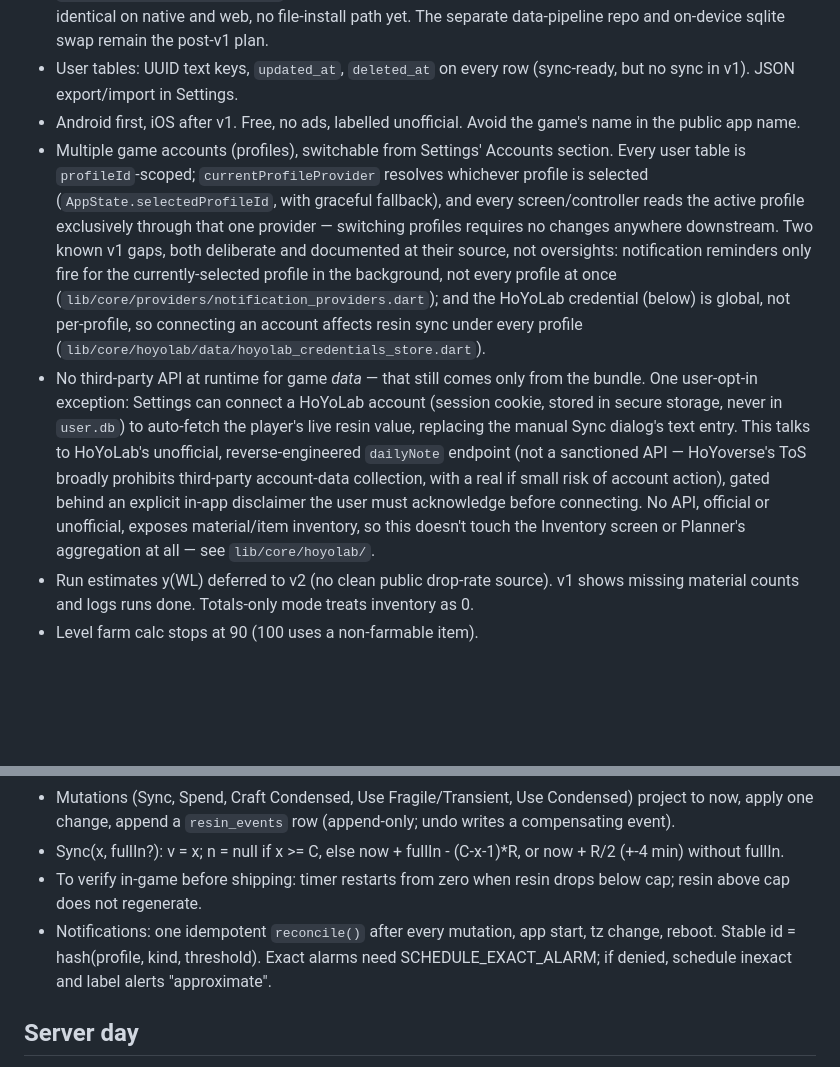
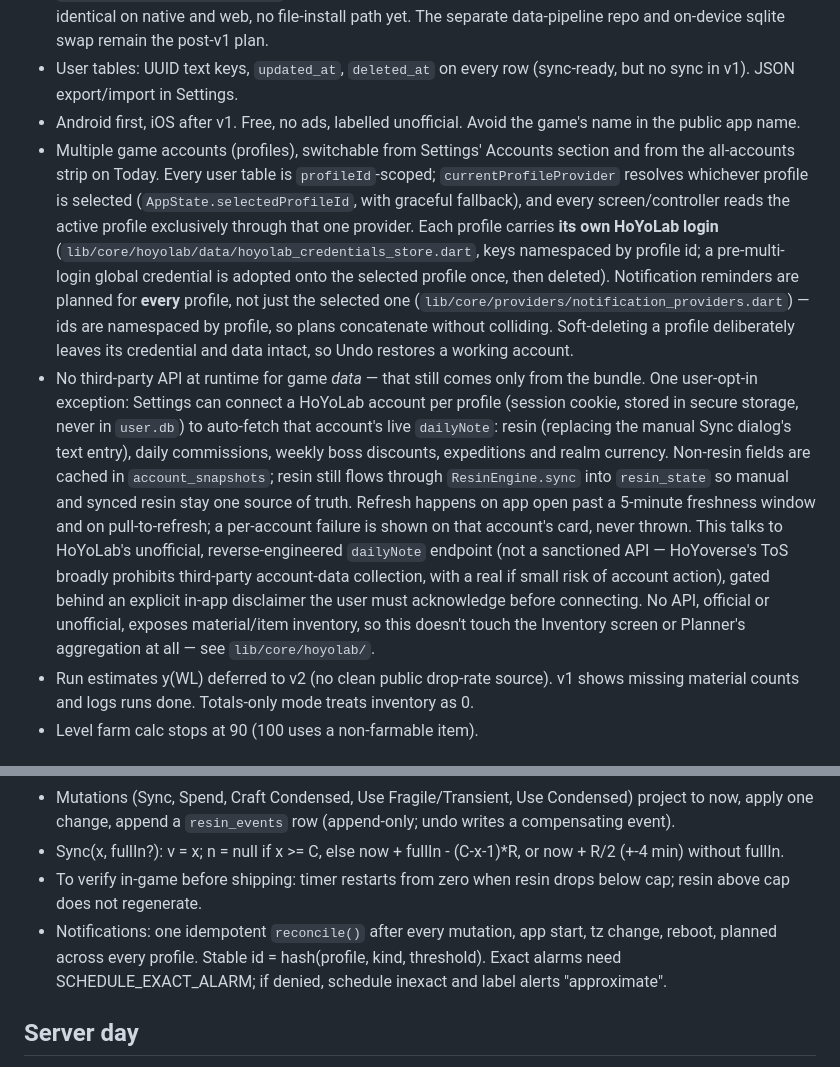
Before and after one commit to Mattathiasa/routine-planner, a Markdown page: docs/ARCHITECTURE.md, 2 parts joined by grey strips. Rendered like a GitHub page; blank space fills up the shorter version.

```diff
--- a/docs/ARCHITECTURE.md
+++ b/docs/ARCHITECTURE.md
@@ -9,8 +9,8 @@ This file keeps the load-bearing decisions. If they conflict, fix the doc and th
 - Two SQLite files: read-only `catalog.sqlite` (built per game patch, swapped atomically, verified by sha256 from manifest.json) and `user.db` (Drift migrations, never overwritten). SQLite cannot enforce FKs across attached DBs, so the bundle installer checks user.db ids against the new catalog. **v1**: the catalog is built in-repo by `dart run tool/build_catalog.dart` from a vendored genshin-db extract (`tool/data/vendor/`, MIT; all values unverified in-game — docs/ASSUMPTIONS.md), which emits both the version-stamped `build/catalog/catalog.sqlite` + manifest and a generated Dart data file the app loads in-memory — identical on native and web, no file-install path yet. The separate data-pipeline repo and on-device sqlite swap remain the post-v1 plan.
 - User tables: UUID text keys, `updated_at`, `deleted_at` on every row (sync-ready, but no sync in v1). JSON export/import in Settings.
 - Android first, iOS after v1. Free, no ads, labelled unofficial. Avoid the game's name in the public app name.
-- Multiple game accounts (profiles), switchable from Settings' Accounts section. Every user table is `profileId`-scoped; `currentProfileProvider` resolves whichever profile is selected (`AppState.selectedProfileId`, with graceful fallback), and every screen/controller reads the active profile exclusively through that one provider — switching profiles requires no changes anywhere downstream. Two known v1 gaps, both deliberate and documented at their source, not oversights: notification reminders only fire for the currently-selected profile in the background, not every profile at once (`lib/core/providers/notification_providers.dart`); and the HoYoLab credential (below) is global, not per-profile, so connecting an account affects resin sync under every profile (`lib/core/hoyolab/data/hoyolab_credentials_store.dart`).
-- No third-party API at runtime for game *data* — that still comes only from the bundle. One user-opt-in exception: Settings can connect a HoYoLab account (session cookie, stored in secure storage, never in `user.db`) to auto-fetch the player's live resin value, replacing the manual Sync dialog's text entry. This talks to HoYoLab's unofficial, reverse-engineered `dailyNote` endpoint (not a sanctioned API — HoYoverse's ToS broadly prohibits third-party account-data collection, with a real if small risk of account action), gated behind an explicit in-app disclaimer the user must acknowledge before connecting. No API, official or unofficial, exposes material/item inventory, so this doesn't touch the Inventory screen or Planner's aggregation at all — see `lib/core/hoyolab/`.
+- Multiple game accounts (profiles), switchable from Settings' Accounts section and from the all-accounts strip on Today. Every user table is `profileId`-scoped; `currentProfileProvider` resolves whichever profile is selected (`AppState.selectedProfileId`, with graceful fallback), and every screen/controller reads the active profile exclusively through that one provider. Each profile carries **its own HoYoLab login** (`lib/core/hoyolab/data/hoyolab_credentials_store.dart`, keys namespaced by profile id; a pre-multi-login global credential is adopted onto the selected profile once, then deleted). Notification reminders are planned for **every** profile, not just the selected one (`lib/core/providers/notification_providers.dart`) — ids are namespaced by profile, so plans concatenate without colliding. Soft-deleting a profile deliberately leaves its credential and data intact, so Undo restores a working account.
+- No third-party API at runtime for game *data* — that still comes only from the bundle. One user-opt-in exception: Settings can connect a HoYoLab account per profile (session cookie, stored in secure storage, never in `user.db`) to auto-fetch that account's live `dailyNote`: resin (replacing the manual Sync dialog's text entry), daily commissions, weekly boss discounts, expeditions and realm currency. Non-resin fields are cached in `account_snapshots`; resin still flows through `ResinEngine.sync` into `resin_state` so manual and synced resin stay one source of truth. Refresh happens on app open past a 5-minute freshness window and on pull-to-refresh; a per-account failure is shown on that account's card, never thrown. This talks to HoYoLab's unofficial, reverse-engineered `dailyNote` endpoint (not a sanctioned API — HoYoverse's ToS broadly prohibits third-party account-data collection, with a real if small risk of account action), gated behind an explicit in-app disclaimer the user must acknowledge before connecting. No API, official or unofficial, exposes material/item inventory, so this doesn't touch the Inventory screen or Planner's aggregation at all — see `lib/core/hoyolab/`.
 - Run estimates y(WL) deferred to v2 (no clean public drop-rate source). v1 shows missing material counts and logs runs done. Totals-only mode treats inventory as 0.
 - Level farm calc stops at 90 (100 uses a non-farmable item).
 
@@ -22,7 +22,7 @@ Store an anchor, never a ticking counter: v (original resin at anchor), n (time
 - Mutations (Sync, Spend, Craft Condensed, Use Fragile/Transient, Use Condensed) project to now, apply one change, append a `resin_events` row (append-only; undo writes a compensating event).
 - Sync(x, fullIn?): v = x; n = null if x >= C, else now + fullIn - (C-x-1)*R, or now + R/2 (+-4 min) without fullIn.
 - To verify in-game before shipping: timer restarts from zero when resin drops below cap; resin above cap does not regenerate.
-- Notifications: one idempotent `reconcile()` after every mutation, app start, tz change, reboot. Stable id = hash(profile, kind, threshold). Exact alarms need SCHEDULE_EXACT_ALARM; if denied, schedule inexact and label alerts "approximate".
+- Notifications: one idempotent `reconcile()` after every mutation, app start, tz change, reboot, planned across every profile. Stable id = hash(profile, kind, threshold). Exact alarms need SCHEDULE_EXACT_ALARM; if denied, schedule inexact and label alerts "approximate".
 
 ## Server day
 Daily reset 04:00 server time. Offsets fixed: Asia +8, Europe +1, America -5, TW/HK/MO +8.
```
Also changed, not shown: README.md (+11 -3 lines), docs/ASSUMPTIONS.md (+23 -0 lines), docs/portfolio.md (added, +99 -0 lines), docs/screenshots/resin.png, docs/screenshots/resin_dark.png, docs/screenshots/settings.png, docs/screenshots/settings_dark.png, docs/screenshots/today.png, docs/screenshots/today_dark.png, 3 other files.
